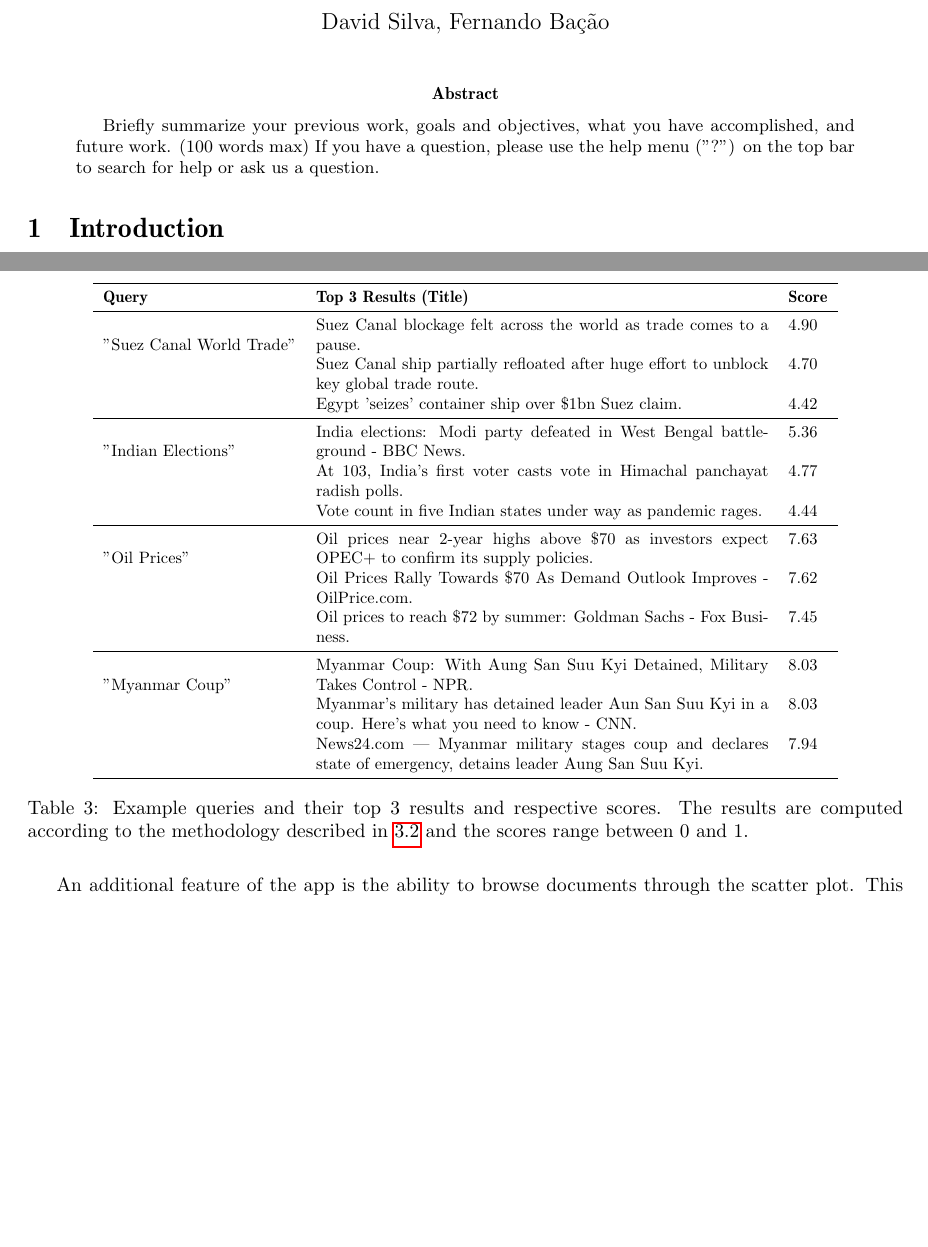
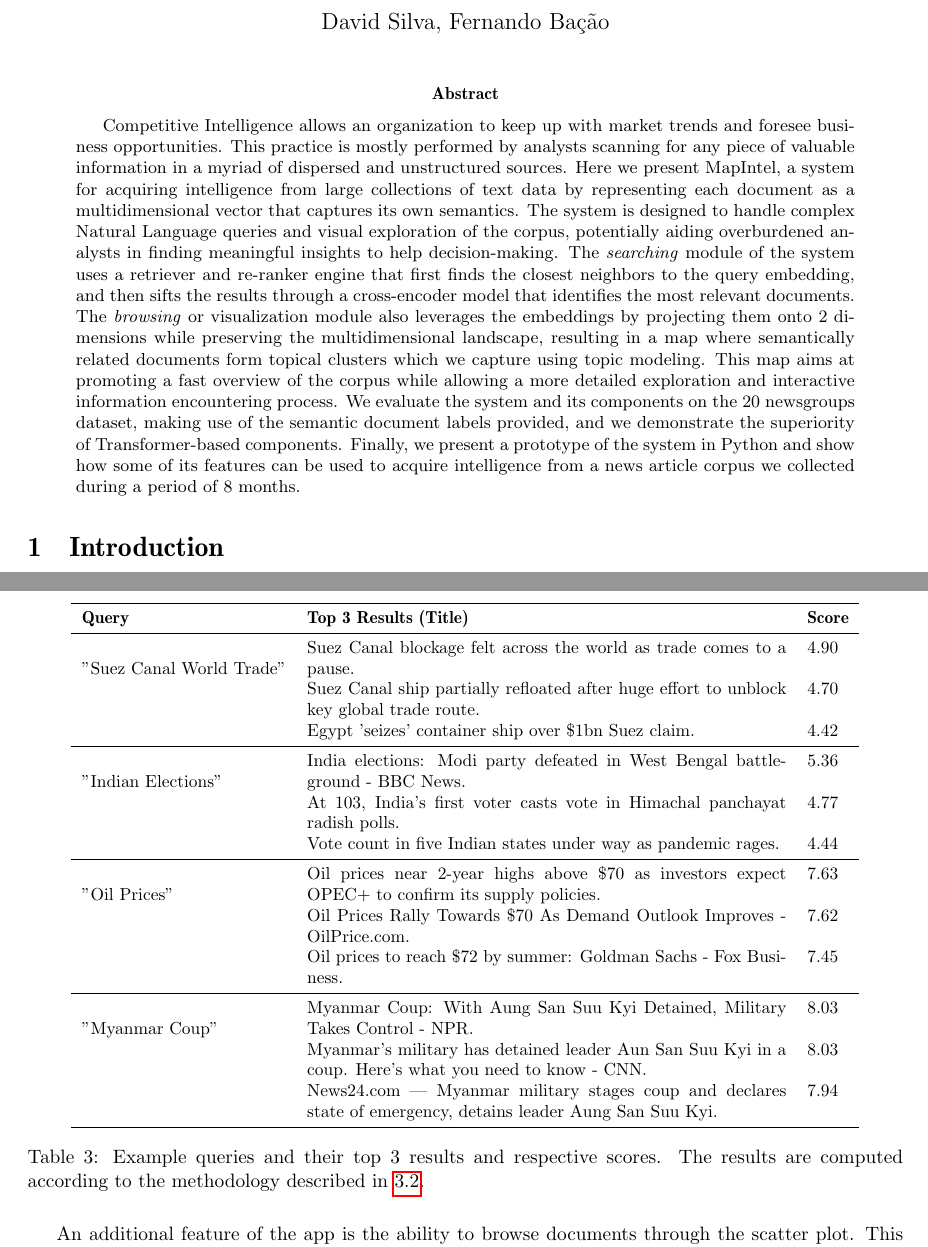
Before and after one commit to NOVA-IMS-Innovation-and-Analytics-Lab/mapintel_research, a LaTeX paper (docs/main.tex): two parts of pages 1 and 12 of 16, joined at a grey line, cut so that both start at the same text, the shorter picture padded with empty space. Compiled offline with pdfLaTeX.

Commit message:
Add abstract and small changes

```diff
--- a/docs/main.tex
+++ b/docs/main.tex
@@ -29,7 +29,7 @@
 \maketitle
 
 \begin{abstract}
-  Briefly summarize your previous work, goals and objectives, what you have accomplished, and future work. (100 words max) If you have a question, please use the help menu (''?'') on the top bar to search for help or ask us a question.
+Competitive Intelligence allows an organization to keep up with market trends and foresee business opportunities. This practice is mostly performed by analysts scanning for any piece of valuable information in a myriad of dispersed and unstructured sources. Here we present MapIntel, a system for acquiring intelligence from large collections of text data by representing each document as a multidimensional vector that captures its own semantics. The system is designed to handle complex Natural Language queries and visual exploration of the corpus, potentially aiding overburdened analysts in finding meaningful insights to help decision-making. The \emph{searching} module of the system uses a retriever and re-ranker engine that first finds the closest neighbors to the query embedding, and then sifts the results through a cross-encoder model that identifies the most relevant documents. The \emph{browsing} or visualization module also leverages the embeddings by projecting them onto 2 dimensions while preserving the multidimensional landscape, resulting in a map where semantically related documents form topical clusters which we capture using topic modeling. This map aims at promoting a fast overview of the corpus while allowing a more detailed exploration and interactive information encountering process. We evaluate the system and its components on the 20 newsgroups dataset, making use of the semantic document labels provided, and we demonstrate the superiority of Transformer-based components. Finally, we present a prototype of the system in Python and show how some of its features can be used to acquire intelligence from a news article corpus we collected during a period of 8 months.
 \end{abstract}
 
 \section{Introduction}
@@ -266,7 +266,7 @@ The app enables information searching by receiving a query through the search bo
 
 \begin{table}[H]
   \centering
-  \resizebox{0.85\textwidth}{!}{%
+  \resizebox{0.9\textwidth}{!}{%
     \begin{tabularx}{\linewidth}{lXl}
       \toprule
       \textbf{Query}                            & \textbf{Top 3 Results (Title)}                                                                                 & \textbf{Score}  \\  \midrule
@@ -284,7 +284,7 @@ The app enables information searching by receiving a query through the search bo
                                                 & News24.com | Myanmar military stages coup and declares state of emergency, detains leader Aung San Suu Kyi.    & 7.94            \\  \bottomrule
     \end{tabularx}%
   }
-  \caption{Example queries and their top 3 results and respective scores. The results are computed according to the methodology described in \ref{query} and the scores range between 0 and 1.}
+  \caption{Example queries and their top 3 results and respective scores. The results are computed according to the methodology described in \ref{query}.}
   \label{query_results}
 \end{table}
 
```
Also changed, not shown: docs/main.pdf, docs/main.tex (6 more changed lines).
